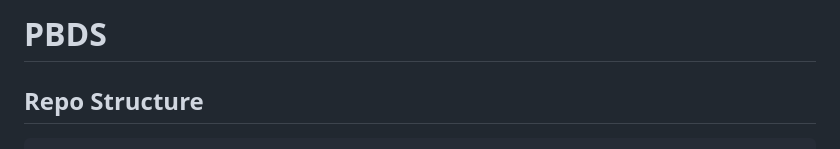
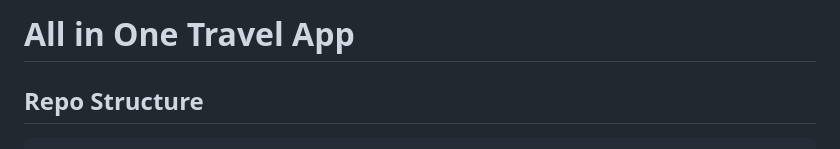
Before and after one commit to mpowerrenterprise/all-in-one-travel-app, a Markdown page: README.MD, the part around the change. GitHub-like rendering.

Commit message:
docs: update reamde

```diff
--- a/README.MD
+++ b/README.MD
@@ -1,4 +1,4 @@
-# PBDS
+# All in One Travel App
 
 ## Repo Structure
 
```
